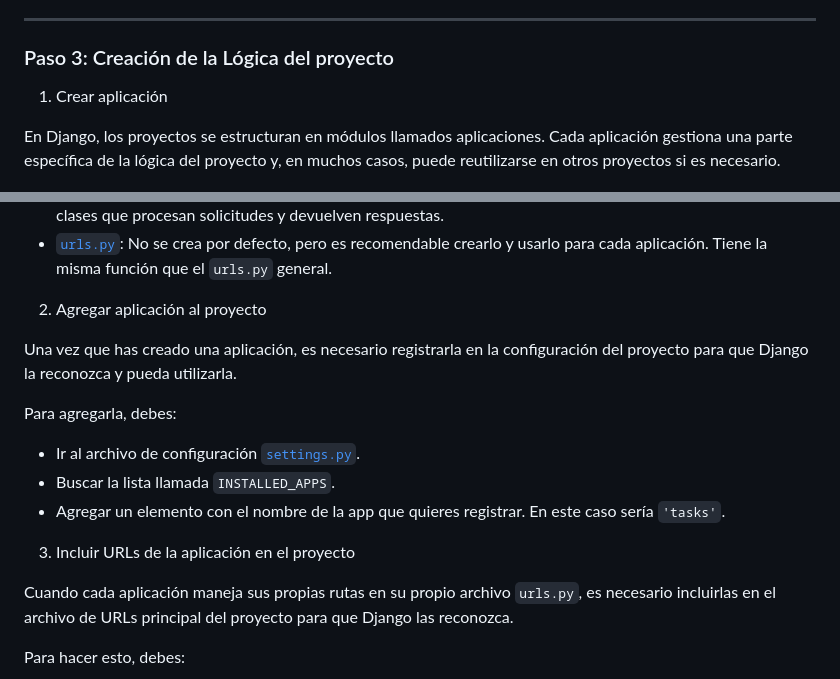
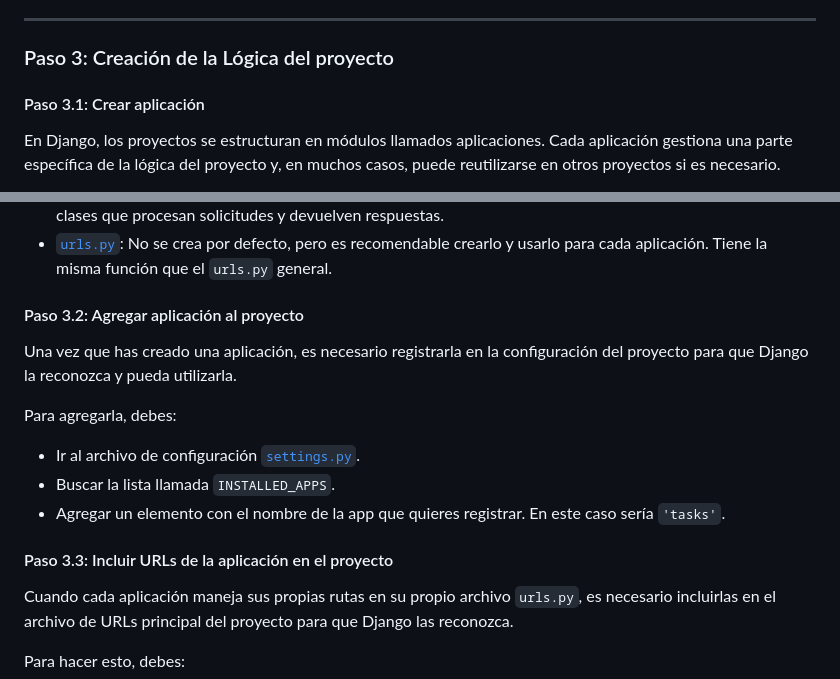
Before and after one commit to yuluka/django-todo-tutorial-TDD, a Markdown page: README.md, 2 parts joined by grey strips. Drawn GitHub-style.

Commit message:
docs: update readme

```diff
--- a/README.md
+++ b/README.md
@@ -379,7 +379,8 @@ Estos archivos son puntos de entrada para que servidores web ejecuten el proyect
 
 ### Paso 3: Creación de la Lógica del proyecto
 
-1. Crear aplicación
+
+#### Paso 3.1: Crear aplicación
 
 En Django, los proyectos se estructuran en módulos llamados aplicaciones. Cada aplicación gestiona una parte específica de la lógica del proyecto y, en muchos casos, puede reutilizarse en otros proyectos si es necesario.
 
@@ -403,7 +404,8 @@ Cada aplicación del proyecto tiene una estructura de archivos propia, que le pe
 - [`views.py`](tasks/views.py): Contiene la lógica de negocio de la aplicación. Es donde se definen las vistas, que son funciones o clases que procesan solicitudes y devuelven respuestas.
 - [`urls.py`](tasks/urls.py): No se crea por defecto, pero es recomendable crearlo y usarlo para cada aplicación. Tiene la misma función que el `urls.py` general.
 
-2. Agregar aplicación al proyecto
+
+#### Paso 3.2: Agregar aplicación al proyecto
 
 Una vez que has creado una aplicación, es necesario registrarla en la configuración del proyecto para que Django la reconozca y pueda utilizarla.
 
@@ -413,7 +415,8 @@ Para agregarla, debes:
 - Buscar la lista llamada `INSTALLED_APPS`.
 - Agregar un elemento con el nombre de la app que quieres registrar. En este caso sería `'tasks'`.
 
-3. Incluir URLs de la aplicación en el proyecto
+
+#### Paso 3.3: Incluir URLs de la aplicación en el proyecto
 
 Cuando cada aplicación maneja sus propias rutas en su propio archivo `urls.py`, es necesario incluirlas en el archivo de URLs principal del proyecto para que Django las reconozca.
 
```
